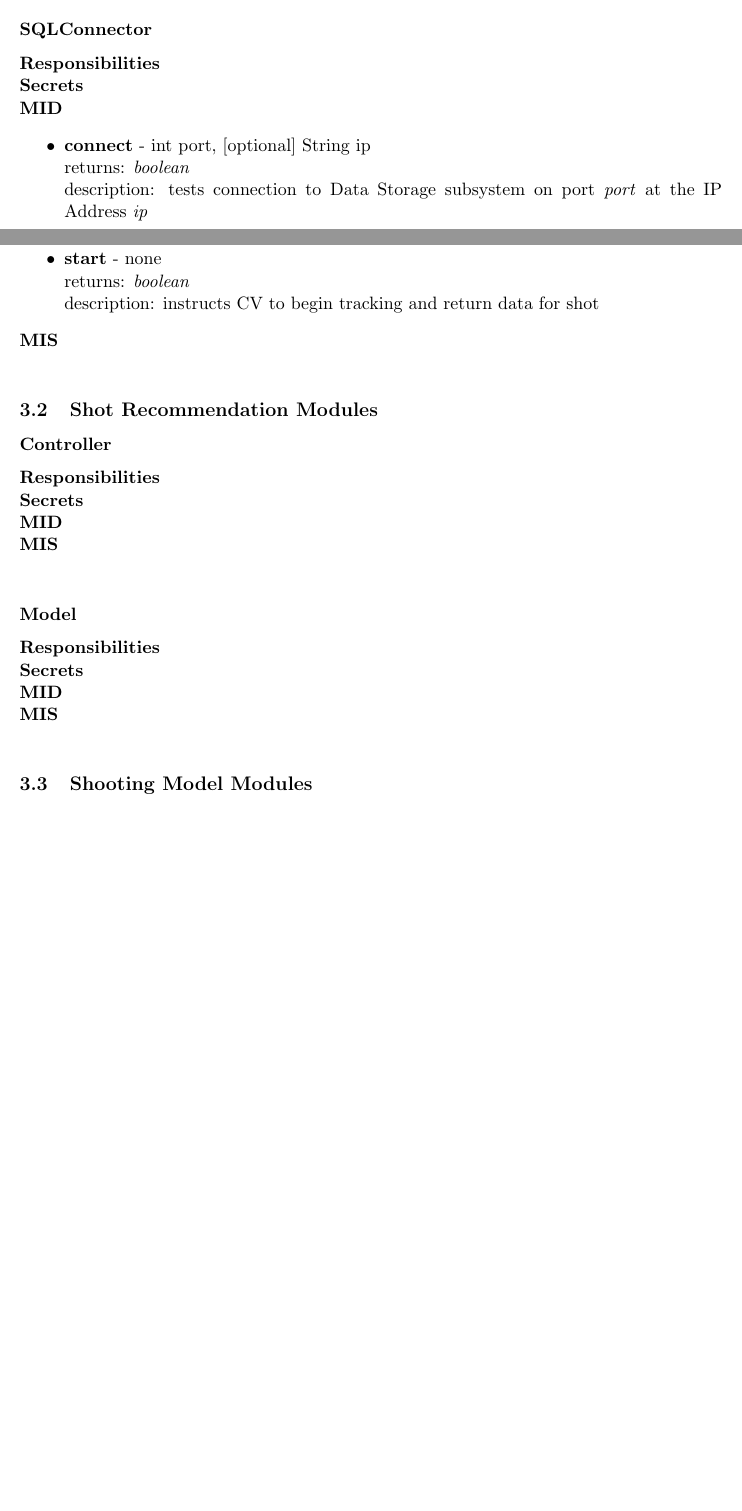
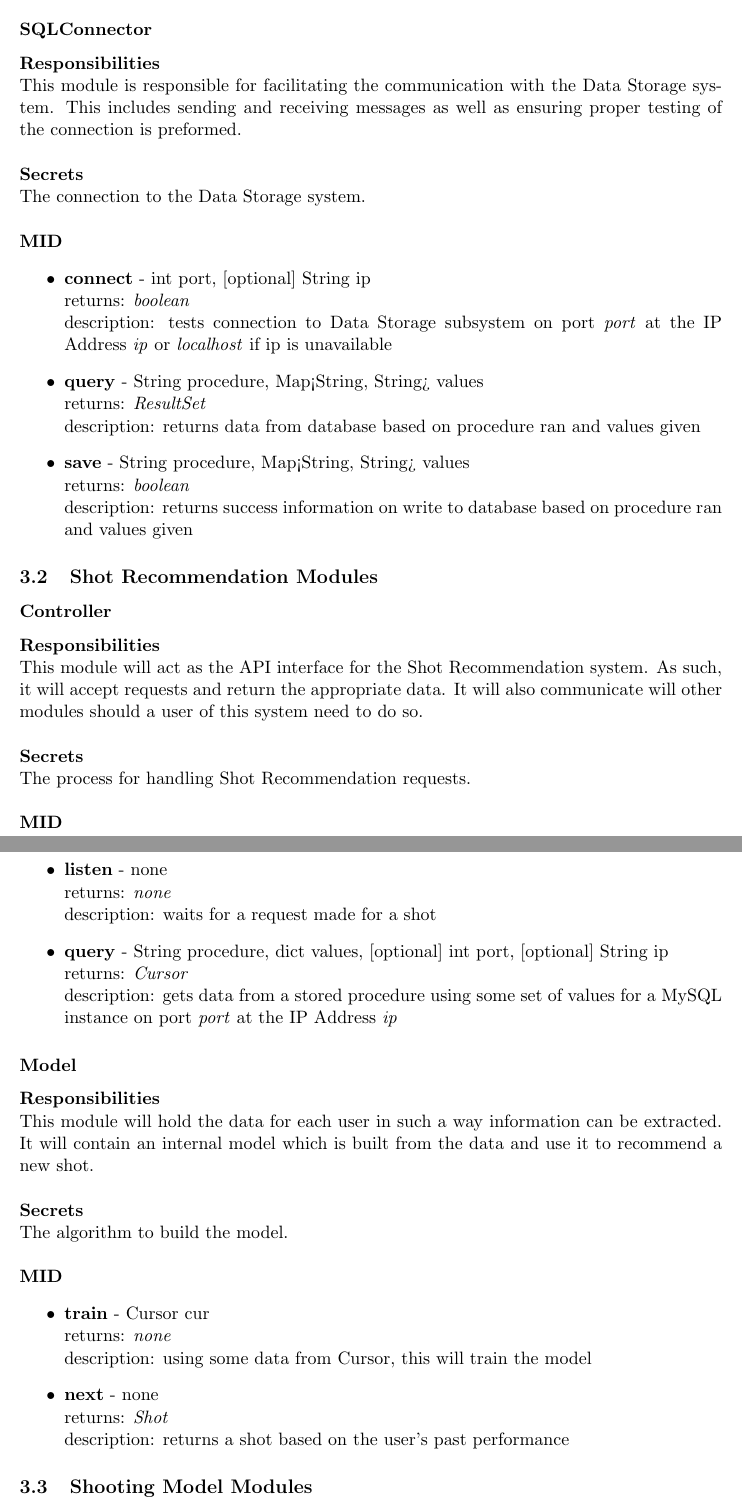
Before and after one commit to ChristopherMcDonald/SoftwareTronCapstone, a LaTeX document (documentation/SystemDesign/LowLevel/Design.tex): two parts of pages 6 and 7 of 11 before the commit and two parts of pages 8 and 9 of 13 after it, joined at a grey line, cut so that both start at the same text, the shorter picture padded with empty space. Compiled offline with pdfLaTeX.

Commit message:
added final detail to modules SR and SS

```diff
--- a/documentation/SystemDesign/LowLevel/Design.tex
+++ b/documentation/SystemDesign/LowLevel/Design.tex
@@ -160,27 +165,38 @@ The sequence and timing constraints of the shooting procedure. \\ \\
 
 \subsubsection*{SQLConnector}
 \textbf{Responsibilities} \\
+This module is responsible for facilitating the communication with the Data Storage system. This includes sending and receiving messages as well as ensuring proper testing of the connection is preformed. \\ \\
 \textbf{Secrets} \\
+The connection to the Data Storage system. \\ \\
 \textbf{MID}
 \begin{itemize}
-\item \textbf{connect} - int port, [optional] String ip \\ returns: \textit{boolean} \\ description: tests connection to Data Storage subsystem on port \textit{port} at the IP Address \textit{ip}
-\item \textbf{start} - none \\ returns: \textit{boolean} \\ description: instructs CV to begin tracking and return data for shot
-
+\item \textbf{connect} - int port, [optional] String ip \\ returns: \textit{boolean} \\ description: tests connection to Data Storage subsystem on port \textit{port} at the IP Address \textit{ip} or \textit{localhost} if ip is unavailable
+\item \textbf{query} - String procedure, Map<String, String> values \\ returns: \textit{ResultSet} \\ description: returns data from database based on procedure ran and values given
+\item \textbf{save} - String procedure, Map<String, String> values \\ returns: \textit{boolean} \\ description: returns success information on write to database based on procedure ran and values given
 \end{itemize}
-\textbf{MIS} \\
 
 \subsection{Shot Recommendation Modules} % Chris - edited by Sharon
 \subsubsection*{Controller}
 \textbf{Responsibilities} \\
+This module will act as the API interface for the Shot Recommendation system. As such, it will accept requests and return the appropriate data. It will also communicate will other modules should a user of this system need to do so. \\ \\
 \textbf{Secrets} \\
-\textbf{MID} \\
-\textbf{MIS} \\
+The process for handling Shot Recommendation requests. \\ \\
+\textbf{MID}
+\begin{itemize}
+\item \textbf{listen} - none \\ returns: \textit{none} \\ description: waits for a request made for a shot
+\item \textbf{query} - String procedure,  dict values, [optional] int port, [optional] String ip \\ returns: \textit{Cursor} \\ description: gets data from a stored procedure using some set of values for a MySQL instance on port \textit{port} at the IP Address \textit{ip}
+\end{itemize}
 
 \subsubsection*{Model}
 \textbf{Responsibilities} \\
+This module will hold the data for each user in such a way information can be extracted. It will contain an internal model which is built from the data and use it to recommend a new shot. \\ \\
 \textbf{Secrets} \\
-\textbf{MID} \\
-\textbf{MIS} \\
+The algorithm to build the model. \\ \\
+\textbf{MID}
+\begin{itemize}
+\item \textbf{train} - Cursor cur \\ returns: \textit{none} \\ description: using some data from Cursor, this will train the model
+\item \textbf{next} - none \\ returns: \textit{Shot} \\ description: returns a shot based on the user's past performance
+\end{itemize}
 
 \subsection{Shooting Model Modules}
 \subsubsection*{Module 1}
```
Also changed, not shown: documentation/SystemDesign/LowLevel/Design.pdf, documentation/SystemDesign/LowLevel/Design.tex (15 more changed lines), 5 other files.
